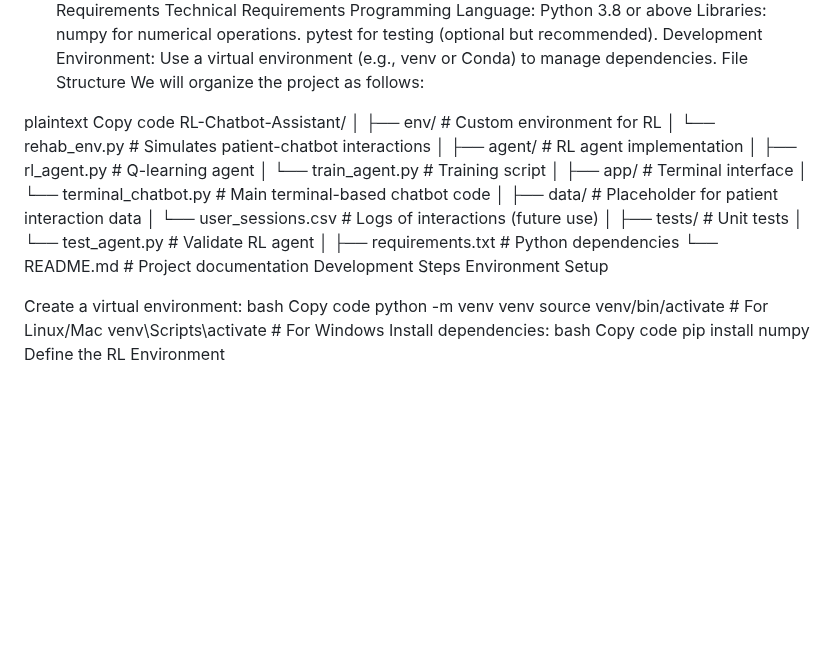
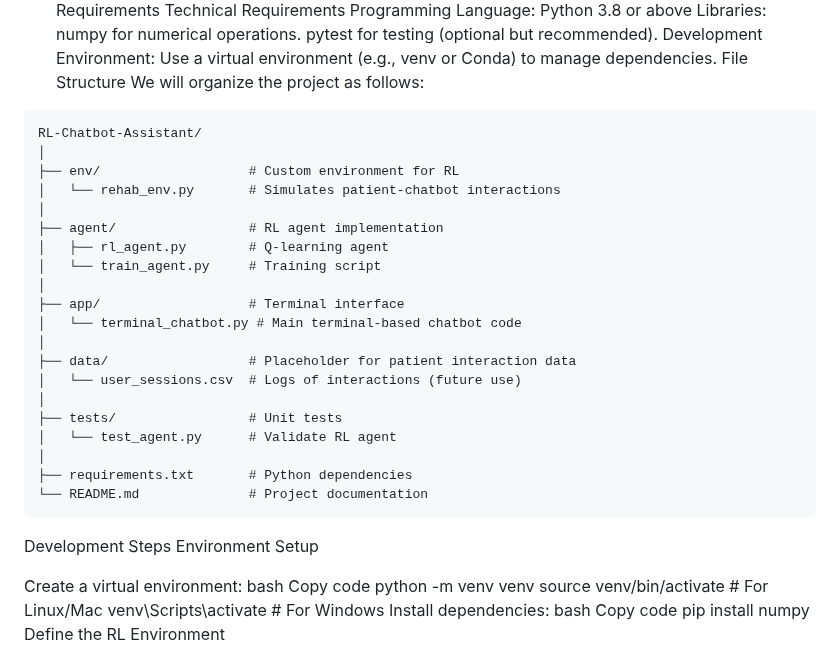
Before and after one commit to ELMohamedAyoub/AI-Post-Srugery-Assistant, a Markdown page: README.md, the part around the change. Drawn GitHub-style; blank space fills up the shorter version.

````diff
--- a/README.md
+++ b/README.md
@@ -37,8 +37,8 @@ Use a virtual environment (e.g., venv or Conda) to manage dependencies.
 File Structure
 We will organize the project as follows:
 
-plaintext
-Copy code
+
+```
 RL-Chatbot-Assistant/
 │
 ├── env/                   # Custom environment for RL
@@ -59,6 +59,7 @@ RL-Chatbot-Assistant/
 │
 ├── requirements.txt       # Python dependencies
 └── README.md              # Project documentation
+```
 Development Steps
 Environment Setup
 
````
